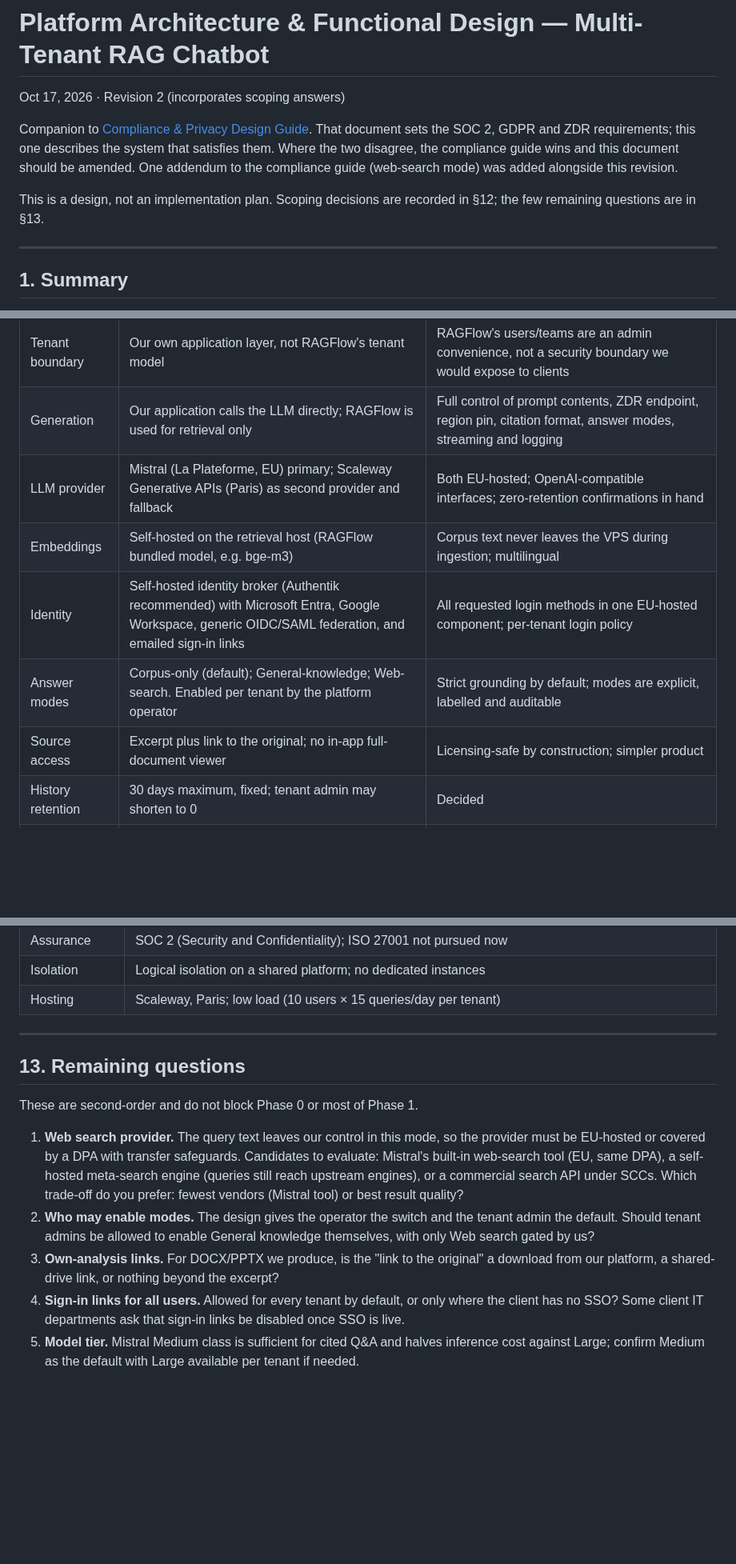
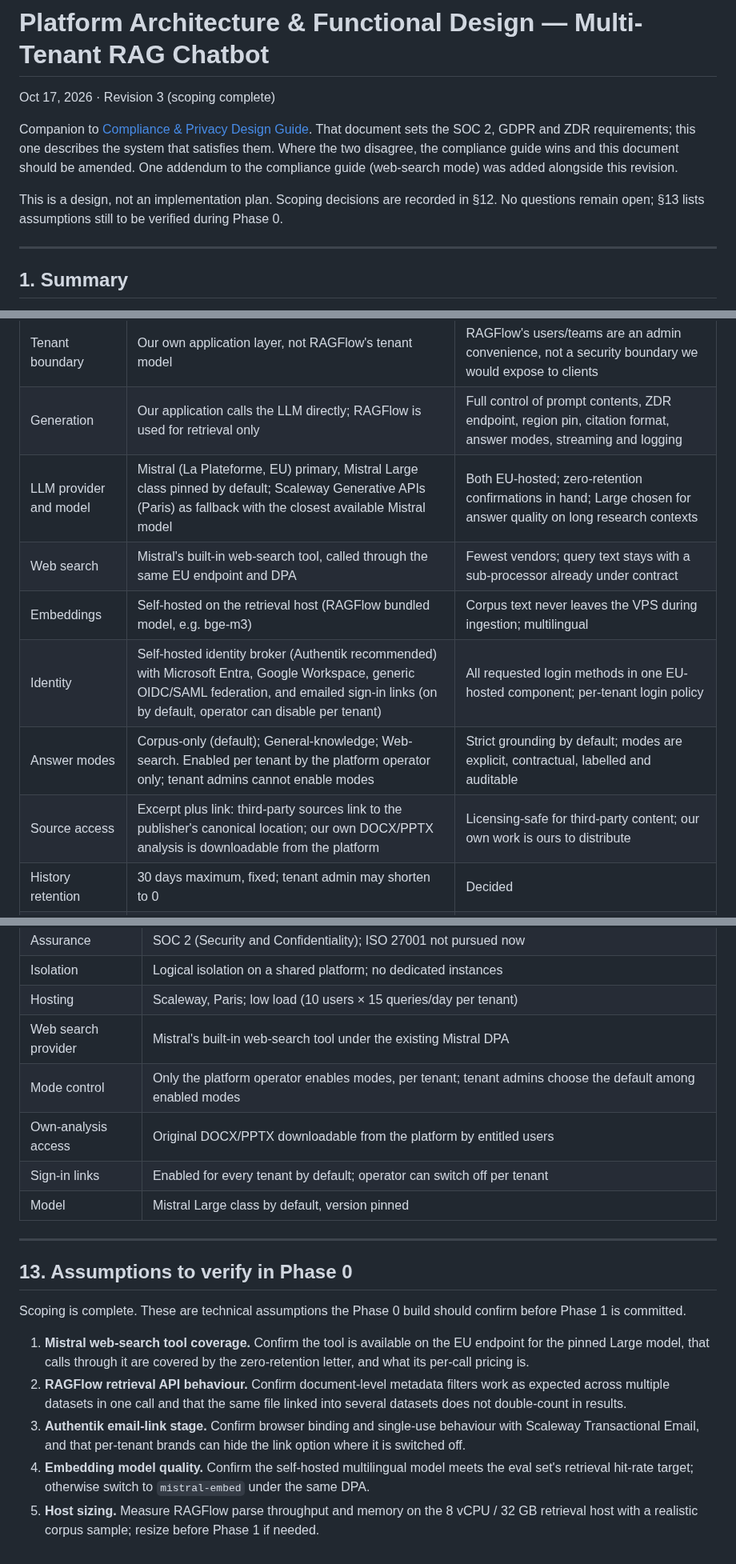
Before and after one commit to pluralfutures/ask.spore, a Markdown page: design/Platform Architecture & Functional Design — Multi-Tenant RAG Chatbot.md, 3 parts joined by grey strips. Shown at 80% size. GitHub-like rendering; blank space fills up the shorter version.

```diff
--- a/design/Platform Architecture & Functional Design — Multi-Tenant RAG Chatbot.md
+++ b/design/Platform Architecture & Functional Design — Multi-Tenant RAG Chatbot.md
@@ -1,10 +1,10 @@
 # Platform Architecture & Functional Design — Multi-Tenant RAG Chatbot
 
-Oct 17, 2026 · Revision 2 (incorporates scoping answers)
+Oct 17, 2026 · Revision 3 (scoping complete)
 
 Companion to [Compliance & Privacy Design Guide](./Compliance%20%26%20Privacy%20Design%20Guide%20%E2%80%94%20Multi-Tenant%20RAG%20Chatbot%20%28Public%20Sources%20Only%29.md). That document sets the SOC 2, GDPR and ZDR requirements; this one describes the system that satisfies them. Where the two disagree, the compliance guide wins and this document should be amended. One addendum to the compliance guide (web-search mode) was added alongside this revision.
 
-This is a design, not an implementation plan. Scoping decisions are recorded in §12; the few remaining questions are in §13.
+This is a design, not an implementation plan. Scoping decisions are recorded in §12. No questions remain open; §13 lists assumptions still to be verified during Phase 0.
 
 ---
 
@@ -20,11 +20,12 @@ Key decisions:
 | Corpus model | One shared RAGFlow instance; one dataset (knowledge base) per content tag; a tenant package is a set of tags | Logical isolation was chosen; packages are composed by us without re-ingesting documents |
 | Tenant boundary | Our own application layer, not RAGFlow's tenant model | RAGFlow's users/teams are an admin convenience, not a security boundary we would expose to clients |
 | Generation | Our application calls the LLM directly; RAGFlow is used for retrieval only | Full control of prompt contents, ZDR endpoint, region pin, citation format, answer modes, streaming and logging |
-| LLM provider | Mistral (La Plateforme, EU) primary; Scaleway Generative APIs (Paris) as second provider and fallback | Both EU-hosted; OpenAI-compatible interfaces; zero-retention confirmations in hand |
+| LLM provider and model | Mistral (La Plateforme, EU) primary, Mistral Large class pinned by default; Scaleway Generative APIs (Paris) as fallback with the closest available Mistral model | Both EU-hosted; zero-retention confirmations in hand; Large chosen for answer quality on long research contexts |
+| Web search | Mistral's built-in web-search tool, called through the same EU endpoint and DPA | Fewest vendors; query text stays with a sub-processor already under contract |
 | Embeddings | Self-hosted on the retrieval host (RAGFlow bundled model, e.g. bge-m3) | Corpus text never leaves the VPS during ingestion; multilingual |
-| Identity | Self-hosted identity broker (Authentik recommended) with Microsoft Entra, Google Workspace, generic OIDC/SAML federation, and emailed sign-in links | All requested login methods in one EU-hosted component; per-tenant login policy |
-| Answer modes | Corpus-only (default); General-knowledge; Web-search. Enabled per tenant by the platform operator | Strict grounding by default; modes are explicit, labelled and auditable |
-| Source access | Excerpt plus link to the original; no in-app full-document viewer | Licensing-safe by construction; simpler product |
+| Identity | Self-hosted identity broker (Authentik recommended) with Microsoft Entra, Google Workspace, generic OIDC/SAML federation, and emailed sign-in links (on by default, operator can disable per tenant) | All requested login methods in one EU-hosted component; per-tenant login policy |
+| Answer modes | Corpus-only (default); General-knowledge; Web-search. Enabled per tenant by the platform operator only; tenant admins cannot enable modes | Strict grounding by default; modes are explicit, contractual, labelled and auditable |
+| Source access | Excerpt plus link: third-party sources link to the publisher's canonical location; our own DOCX/PPTX analysis is downloadable from the platform | Licensing-safe for third-party content; our own work is ours to distribute |
 | History retention | 30 days maximum, fixed; tenant admin may shorten to 0 | Decided |
 | Hosting | Scaleway (Paris) Instances, Private Network, Object Storage, Transactional Email, Secret Manager | Single EU vendor for hosting, email and fallback inference; low expected load |
 
@@ -416,15 +415,20 @@ Web-search mode is placed in Phase 2 because it adds a sub-processor, a DPA clau
 | Assurance | SOC 2 (Security and Confidentiality); ISO 27001 not pursued now |
 | Isolation | Logical isolation on a shared platform; no dedicated instances |
 | Hosting | Scaleway, Paris; low load (10 users × 15 queries/day per tenant) |
+| Web search provider | Mistral's built-in web-search tool under the existing Mistral DPA |
+| Mode control | Only the platform operator enables modes, per tenant; tenant admins choose the default among enabled modes |
+| Own-analysis access | Original DOCX/PPTX downloadable from the platform by entitled users |
+| Sign-in links | Enabled for every tenant by default; operator can switch off per tenant |
+| Model | Mistral Large class by default, version pinned |
 
 ---
 
-## 13. Remaining questions
+## 13. Assumptions to verify in Phase 0
 
-These are second-order and do not block Phase 0 or most of Phase 1.
+Scoping is complete. These are technical assumptions the Phase 0 build should confirm before Phase 1 is committed.
 
-1. **Web search provider.** The query text leaves our control in this mode, so the provider must be EU-hosted or covered by a DPA with transfer safeguards. Candidates to evaluate: Mistral's built-in web-search tool (EU, same DPA), a self-hosted meta-search engine (queries still reach upstream engines), or a commercial search API under SCCs. Which trade-off do you prefer: fewest vendors (Mistral tool) or best result quality?
-2. **Who may enable modes.** The design gives the operator the switch and the tenant admin the default. Should tenant admins be allowed to enable General knowledge themselves, with only Web search gated by us?
-3. **Own-analysis links.** For DOCX/PPTX we produce, is the "link to the original" a download from our platform, a shared-drive link, or nothing beyond the excerpt?
-4. **Sign-in links for all users.** Allowed for every tenant by default, or only where the client has no SSO? Some client IT departments ask that sign-in links be disabled once SSO is live.
-5. **Model tier.** Mistral Medium class is sufficient for cited Q&A and halves inference cost against Large; confirm Medium as the default with Large available per tenant if needed.
+1. **Mistral web-search tool coverage.** Confirm the tool is available on the EU endpoint for the pinned Large model, that calls through it are covered by the zero-retention letter, and what its per-call pricing is.
+2. **RAGFlow retrieval API behaviour.** Confirm document-level metadata filters work as expected across multiple datasets in one call and that the same file linked into several datasets does not double-count in results.
+3. **Authentik email-link stage.** Confirm browser binding and single-use behaviour with Scaleway Transactional Email, and that per-tenant brands can hide the link option where it is switched off.
+4. **Embedding model quality.** Confirm the self-hosted multilingual model meets the eval set's retrieval hit-rate target; otherwise switch to `mistral-embed` under the same DPA.
+5. **Host sizing.** Measure RAGFlow parse throughput and memory on the 8 vCPU / 32 GB retrieval host with a realistic corpus sample; resize before Phase 1 if needed.
```
Also changed, not shown: other parts of design/Platform Architecture & Functional Design — Multi-Tenant RAG Chatbot.md (+21 -23 lines), design/Compliance & Privacy Design Guide — Multi-Tenant RAG Chatbot (Public Sources Only).md (+2 -0 lines).
